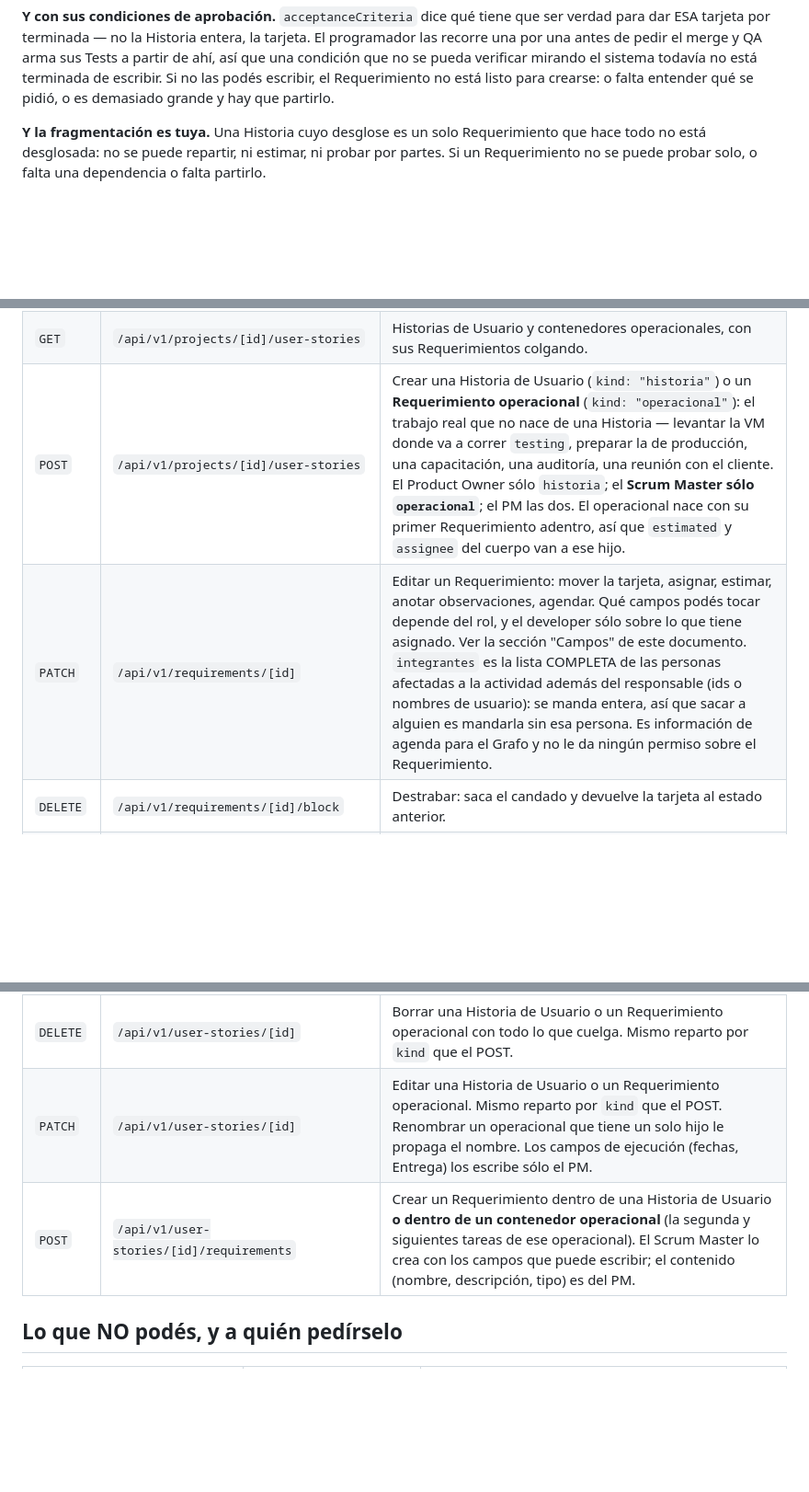
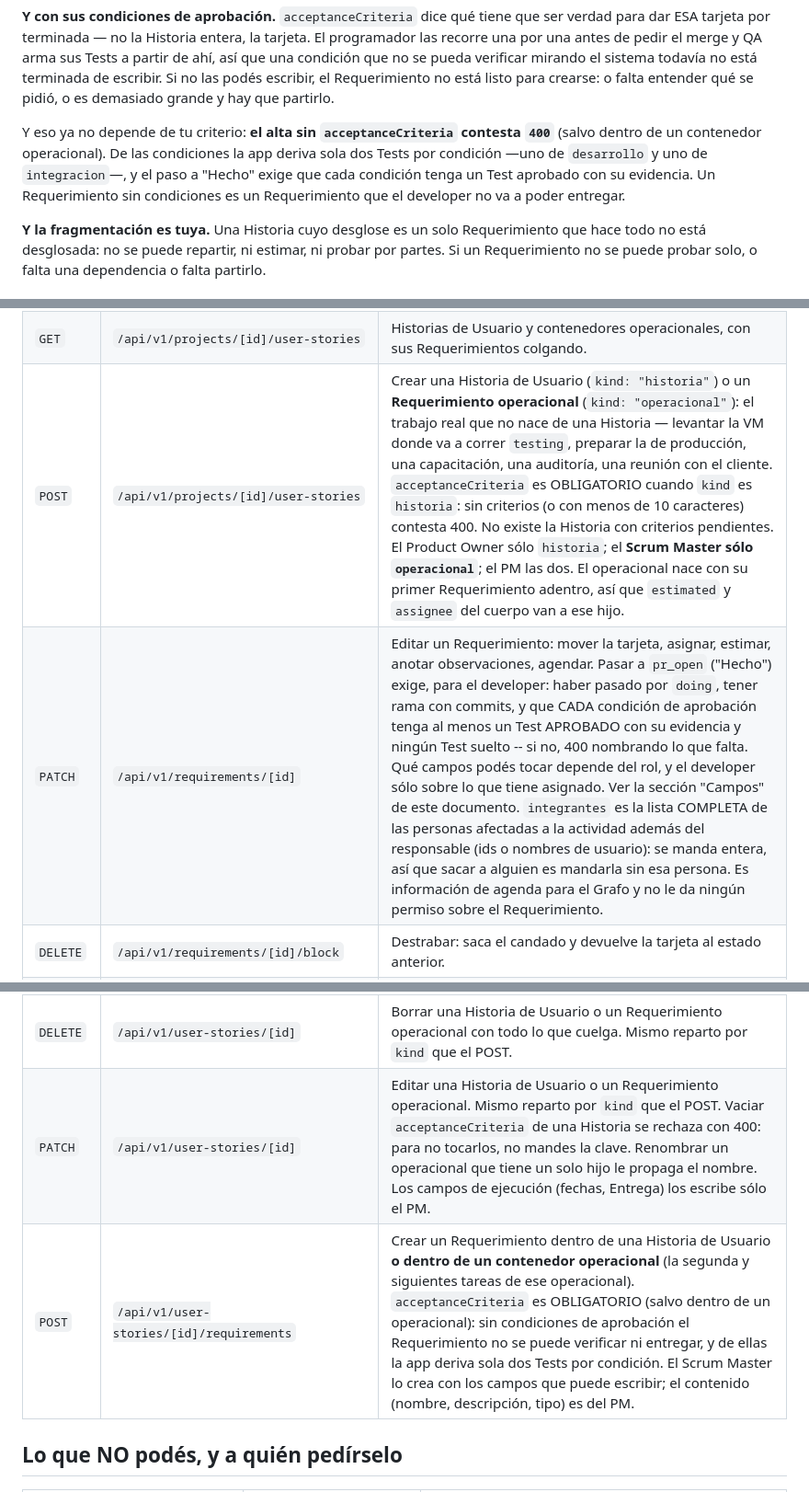
Before and after one commit to fiemcasals/Django, a Markdown page: scrumDocs/roles/scrum-master.md, 3 parts joined by grey strips. Shown at 92% size. Drawn GitHub-style; blank space fills up the shorter version.

Commit message:
Scrum Master AI: actualiza scrumDocs/roles/scrum-master.md

```diff
--- a/scrumDocs/roles/scrum-master.md
+++ b/scrumDocs/roles/scrum-master.md
@@ -47,6 +47,12 @@ recorre una por una antes de pedir el merge y QA arma sus Tests a partir de ahí
 condición que no se pueda verificar mirando el sistema todavía no está terminada de
 escribir. Si no las podés escribir, el Requerimiento no está listo para crearse: o falta
 entender qué se pidió, o es demasiado grande y hay que partirlo.
+
+Y eso ya no depende de tu criterio: **el alta sin `acceptanceCriteria` contesta `400`**
+(salvo dentro de un contenedor operacional). De las condiciones la app deriva sola dos
+Tests por condición —uno de `desarrollo` y uno de `integracion`—, y el paso a "Hecho"
+exige que cada condición tenga un Test aprobado con su evidencia. Un Requerimiento sin
+condiciones es un Requerimiento que el developer no va a poder entregar.
 
 **Y la fragmentación es tuya.** Una Historia cuyo desglose es un solo Requerimiento que
 hace todo no está desglosada: no se puede repartir, ni estimar, ni probar por partes. Si
@@ -182,15 +188,15 @@ vos, se ignora.
 | `POST` | `/api/v1/projects/[id]/publish` | Publicar la documentación del proyecto en el repositorio. _(sesión web, no API key)_ Usa la cookie de la app: desde el IDE con API key responde 401. Se aprieta el botón "Publicar" en la web. |
 | `GET` | `/api/v1/projects/[id]/requirements` | Todos los Requerimientos del proyecto con su estado, asignado, estimación y dependencias. |
 | `GET` | `/api/v1/projects/[id]/user-stories` | Historias de Usuario y contenedores operacionales, con sus Requerimientos colgando. |
-| `POST` | `/api/v1/projects/[id]/user-stories` | Crear una Historia de Usuario (`kind: "historia"`) o un **Requerimiento operacional** (`kind: "operacional"`): el trabajo real que no nace de una Historia — levantar la VM donde va a correr `testing`, preparar la de producción, una capacitación, una auditoría, una reunión con el cliente. El Product Owner sólo `historia`; el **Scrum Master sólo `operacional`**; el PM las dos. El operacional nace con su primer Requerimiento adentro, así que `estimated` y `assignee` del cuerpo van a ese hijo. |
-| `PATCH` | `/api/v1/requirements/[id]` | Editar un Requerimiento: mover la tarjeta, asignar, estimar, anotar observaciones, agendar. Qué campos podés tocar depende del rol, y el developer sólo sobre lo que tiene asignado. Ver la sección "Campos" de este documento. `integrantes` es la lista COMPLETA de las personas afectadas a la actividad además del responsable (ids o nombres de usuario): se manda entera, así que sacar a alguien es mandarla sin esa persona. Es información de agenda para el Grafo y no le da ningún permiso sobre el Requerimiento. |
+| `POST` | `/api/v1/projects/[id]/user-stories` | Crear una Historia de Usuario (`kind: "historia"`) o un **Requerimiento operacional** (`kind: "operacional"`): el trabajo real que no nace de una Historia — levantar la VM donde va a correr `testing`, preparar la de producción, una capacitación, una auditoría, una reunión con el cliente. `acceptanceCriteria` es OBLIGATORIO cuando `kind` es `historia`: sin criterios (o con menos de 10 caracteres) contesta 400. No existe la Historia con criterios pendientes. El Product Owner sólo `historia`; el **Scrum Master sólo `operacional`**; el PM las dos. El operacional nace con su primer Requerimiento adentro, así que `estimated` y `assignee` del cuerpo van a ese hijo. |
+| `PATCH` | `/api/v1/requirements/[id]` | Editar un Requerimiento: mover la tarjeta, asignar, estimar, anotar observaciones, agendar. Pasar a `pr_open` ("Hecho") exige, para el developer: haber pasado por `doing`, tener rama con commits, y que CADA condición de aprobación tenga al menos un Test APROBADO con su evidencia y ningún Test suelto -- si no, 400 nombrando lo que falta. Qué campos podés tocar depende del rol, y el developer sólo sobre lo que tiene asignado. Ver la sección "Campos" de este documento. `integrantes` es la lista COMPLETA de las personas afectadas a la actividad además del responsable (ids o nombres de usuario): se manda entera, así que sacar a alguien es mandarla sin esa persona. Es información de agenda para el Grafo y no le da ningún permiso sobre el Requerimiento. |
 | `DELETE` | `/api/v1/requirements/[id]/block` | Destrabar: saca el candado y devuelve la tarjeta al estado anterior. |
 | `POST` | `/api/v1/requirements/[id]/block` | Bloquear un Requerimiento con motivo escrito y responsable. Congela el reloj. Cualquier miembro bloquea: el impedimento lo encuentra quien lo encuentra. `esRechazo: true` (review que pide cambios) es sólo del PM y del Scrum Master. |
 | `POST` | `/api/v1/requirements/[id]/merge` | Integrar a `dev` el PR de un Requerimiento que está en `pr_open`. Decide por estado: los ya integrados responden 200 idempotente, el resto 409. |
 | `GET` | `/api/v1/requirements/[id]/tests` | Los Tests de un Requerimiento, con su estado y su resultado. |
 | `DELETE` | `/api/v1/user-stories/[id]` | Borrar una Historia de Usuario o un Requerimiento operacional con todo lo que cuelga. Mismo reparto por `kind` que el POST. |
-| `PATCH` | `/api/v1/user-stories/[id]` | Editar una Historia de Usuario o un Requerimiento operacional. Mismo reparto por `kind` que el POST. Renombrar un operacional que tiene un solo hijo le propaga el nombre. Los campos de ejecución (fechas, Entrega) los escribe sólo el PM. |
-| `POST` | `/api/v1/user-stories/[id]/requirements` | Crear un Requerimiento dentro de una Historia de Usuario **o dentro de un contenedor operacional** (la segunda y siguientes tareas de ese operacional). El Scrum Master lo crea con los campos que puede escribir; el contenido (nombre, descripción, tipo) es del PM. |
+| `PATCH` | `/api/v1/user-stories/[id]` | Editar una Historia de Usuario o un Requerimiento operacional. Mismo reparto por `kind` que el POST. Vaciar `acceptanceCriteria` de una Historia se rechaza con 400: para no tocarlos, no mandes la clave. Renombrar un operacional que tiene un solo hijo le propaga el nombre. Los campos de ejecución (fechas, Entrega) los escribe sólo el PM. |
+| `POST` | `/api/v1/user-stories/[id]/requirements` | Crear un Requerimiento dentro de una Historia de Usuario **o dentro de un contenedor operacional** (la segunda y siguientes tareas de ese operacional). `acceptanceCriteria` es OBLIGATORIO (salvo dentro de un operacional): sin condiciones de aprobación el Requerimiento no se puede verificar ni entregar, y de ellas la app deriva sola dos Tests por condición. El Scrum Master lo crea con los campos que puede escribir; el contenido (nombre, descripción, tipo) es del PM. |
 
 ## Lo que NO podés, y a quién pedírselo
 
```
Also changed, not shown: other parts of scrumDocs/roles/scrum-master.md (+1 -1 lines).
